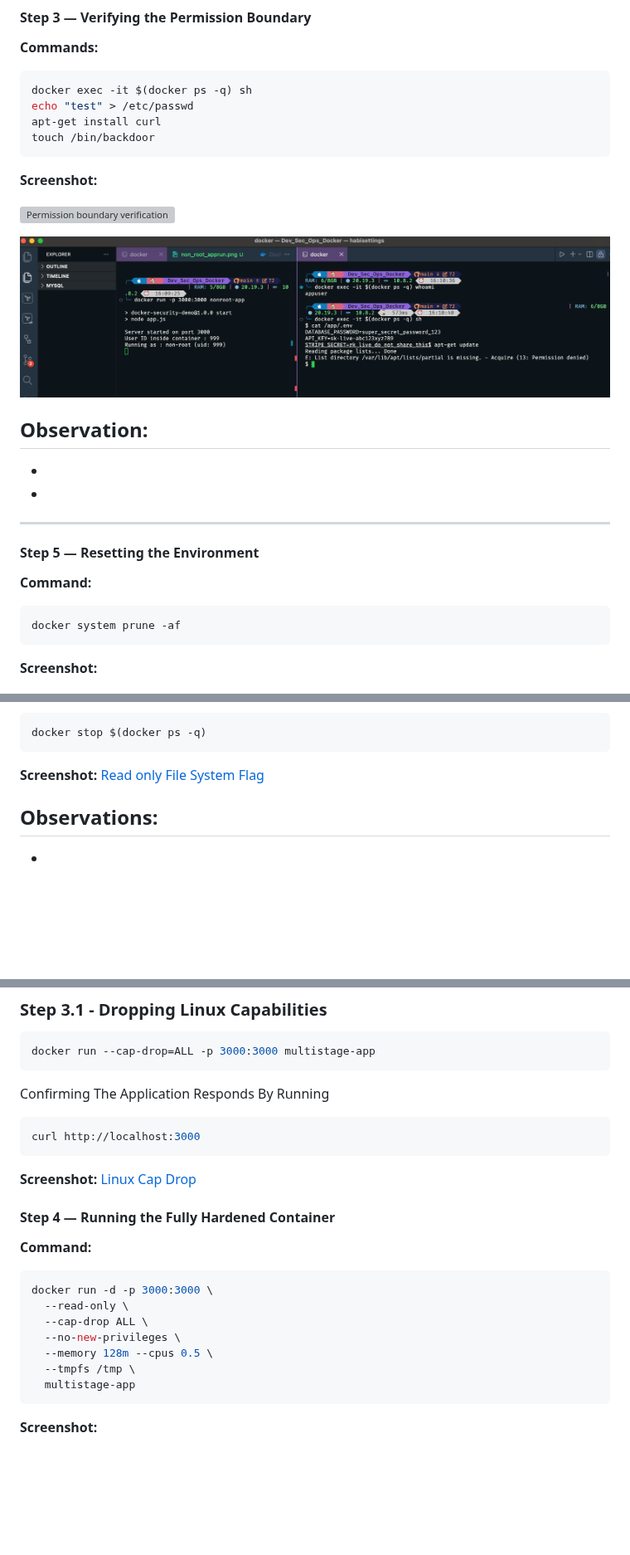
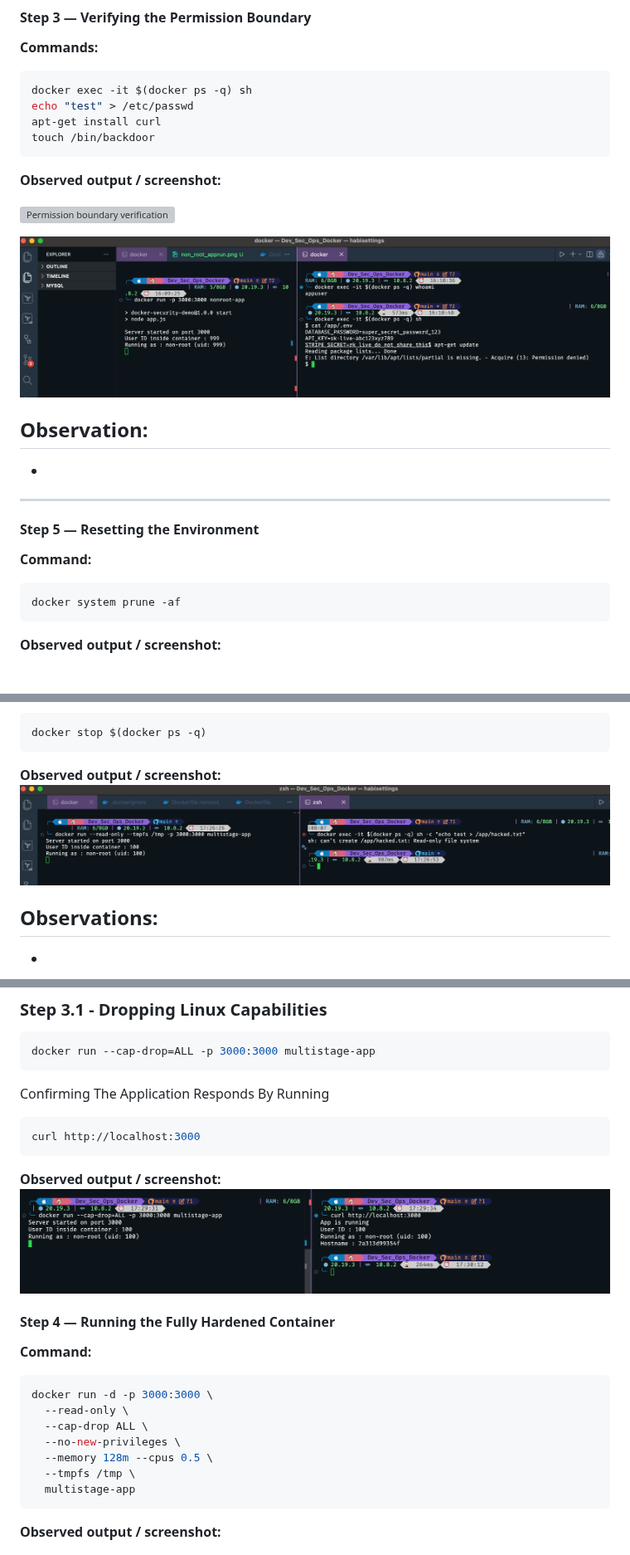
Before and after one commit to habibaadam/PR_DevSecOps, a Markdown page: Dev_Sec_Ops_Docker/documentation.md, 3 parts joined by grey strips. Shown at 83% size. Rendered like a GitHub page; blank space fills up the shorter version; grey boxes are pictures that could not be loaded.

Commit message:
Refactor documentation to enhance clarity by updating screenshot captions and removing unnecessary summary sections.

````diff
--- a/Dev_Sec_Ops_Docker/documentation.md
+++ b/Dev_Sec_Ops_Docker/documentation.md
@@ -217,7 +214,7 @@ apt-get install curl
 touch /bin/backdoor
 ```
 
-**Screenshot:**
+**Observed output / screenshot:**
 
 ![Permission boundary verification](screenshots/Running_Non_Root_User/verify_permissions_boundary.png)
 
@@ -226,7 +223,8 @@ touch /bin/backdoor
 **Observation:**
 -
 -
--
+
+
 ---
 
 #### Step 5 — Resetting the Environment
@@ -236,7 +234,7 @@ touch /bin/backdoor
 docker system prune -af
 ```
 
-**Screenshot:**
+**Observed output / screenshot:**
 
 ![Pruning](screenshots/Running_Non_Root_User/s2_pruning.png)
 
@@ -516,8 +503,8 @@ Stopping The Container
 docker stop $(docker ps -q)
 ```
 
-**Screenshot:**
-[Read only File System Flag](screenshots/Runtime_Hardening/read_only_fs.png)
+**Observed output / screenshot:**
+![Read only File System Flag](screenshots/Runtime_Hardening/read_only_fs.png)
 
 **Observations:**
 -
@@ -560,8 +547,8 @@ Confirming The Application Responds By Running
 curl http://localhost:3000
 ```
 
-**Screenshot:**
-[Linux Cap Drop](screenshots/Runtime_Hardening/linux_cap_dropped.png)
+**Observed output / screenshot:**
+![Linux Cap Drop](screenshots/Runtime_Hardening/linux_cap_dropped.png)
 
 
 #### Step 4 — Running the Fully Hardened Container
@@ -577,7 +564,7 @@ docker run -d -p 3000:3000 \
   multistage-app
 ```
 
-**Screenshot:**
+**Observed output / screenshot:**
 
 ![Fully hardened container](screenshots/Runtime_Hardening/fully_hardened_container.png)
 
````
Also changed, not shown: other parts of Dev_Sec_Ops_Docker/documentation.md (+15 -31 lines).
